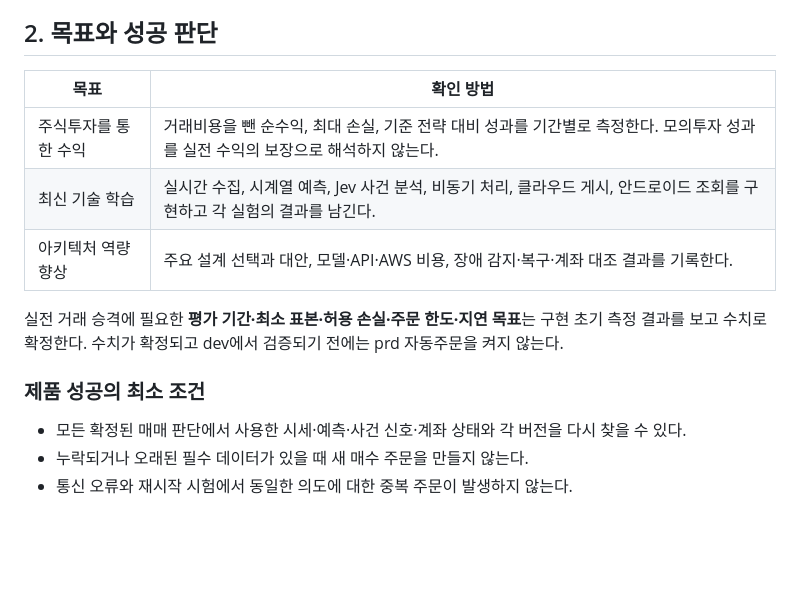
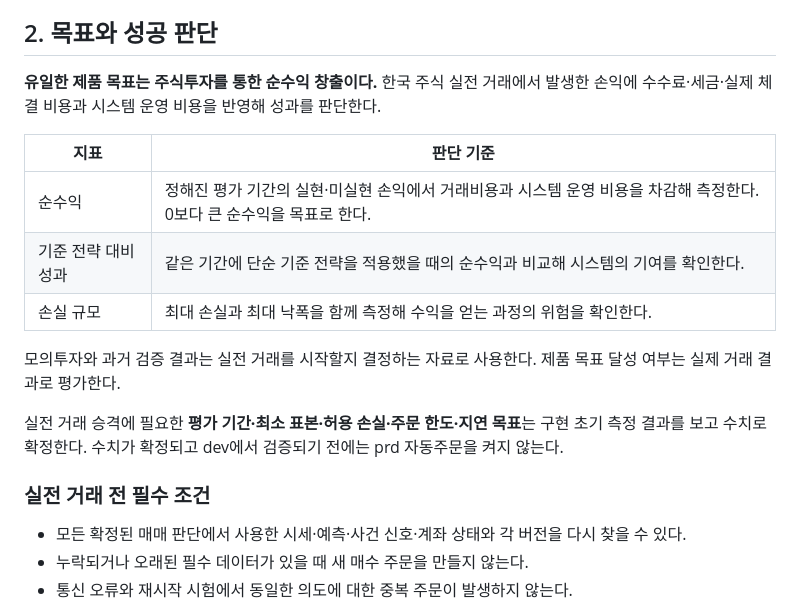
Before and after one commit to ShinYEB/Auto-helm, a Markdown page: docs/prd/PRD.md, the part around the change. GitHub-like rendering; blank space fills up the shorter version.

Commit message:
Focus PRD goal on investment profit

```diff
--- a/docs/prd/PRD.md
+++ b/docs/prd/PRD.md
@@ -12,15 +12,19 @@
 
 ## 2. 목표와 성공 판단
 
-| 목표 | 확인 방법 |
+**유일한 제품 목표는 주식투자를 통한 순수익 창출이다.** 한국 주식 실전 거래에서 발생한 손익에 수수료·세금·실제 체결 비용과 시스템 운영 비용을 반영해 성과를 판단한다.
+
+| 지표 | 판단 기준 |
 | --- | --- |
-| 주식투자를 통한 수익 | 거래비용을 뺀 순수익, 최대 손실, 기준 전략 대비 성과를 기간별로 측정한다. 모의투자 성과를 실전 수익의 보장으로 해석하지 않는다. |
-| 최신 기술 학습 | 실시간 수집, 시계열 예측, Jev 사건 분석, 비동기 처리, 클라우드 게시, 안드로이드 조회를 구현하고 각 실험의 결과를 남긴다. |
-| 아키텍처 역량 향상 | 주요 설계 선택과 대안, 모델·API·AWS 비용, 장애 감지·복구·계좌 대조 결과를 기록한다. |
+| 순수익 | 정해진 평가 기간의 실현·미실현 손익에서 거래비용과 시스템 운영 비용을 차감해 측정한다. 0보다 큰 순수익을 목표로 한다. |
+| 기준 전략 대비 성과 | 같은 기간에 단순 기준 전략을 적용했을 때의 순수익과 비교해 시스템의 기여를 확인한다. |
+| 손실 규모 | 최대 손실과 최대 낙폭을 함께 측정해 수익을 얻는 과정의 위험을 확인한다. |
+
+모의투자와 과거 검증 결과는 실전 거래를 시작할지 결정하는 자료로 사용한다. 제품 목표 달성 여부는 실제 거래 결과로 평가한다.
 
 실전 거래 승격에 필요한 **평가 기간·최소 표본·허용 손실·주문 한도·지연 목표**는 구현 초기 측정 결과를 보고 수치로 확정한다. 수치가 확정되고 dev에서 검증되기 전에는 prd 자동주문을 켜지 않는다.
 
-### 제품 성공의 최소 조건
+### 실전 거래 전 필수 조건
 
 - 모든 확정된 매매 판단에서 사용한 시세·예측·사건 신호·계좌 상태와 각 버전을 다시 찾을 수 있다.
 - 누락되거나 오래된 필수 데이터가 있을 때 새 매수 주문을 만들지 않는다.
```
